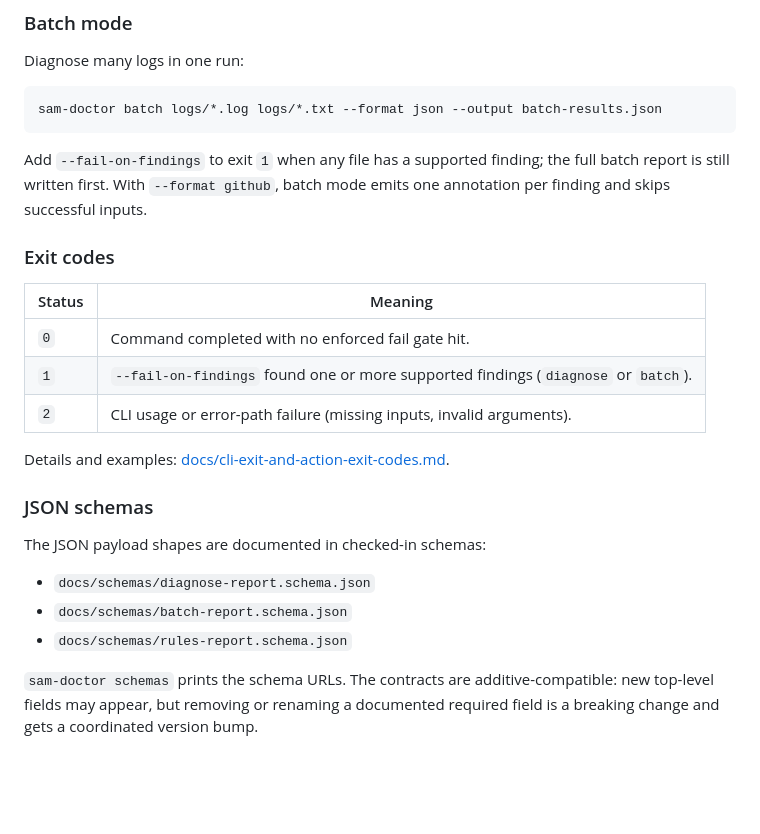
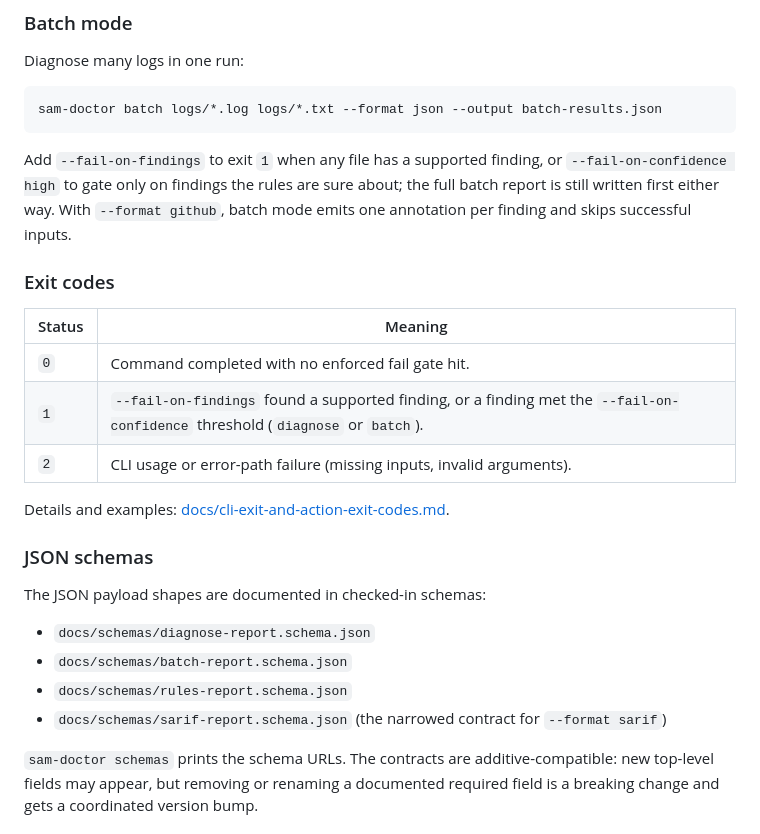
Before and after one commit to jakegold1647/sam-doctor, a Markdown page: README.md, the part around the change. Drawn GitHub-style; blank space fills up the shorter version.

Commit message:
Catch the README's schema list and exit codes up to 0.9.0
The schemas section gains the SARIF contract, and the exit-code table
and batch section mention the confidence threshold alongside the strict
flag.

````diff
--- a/README.md
+++ b/README.md
@@ -143,16 +143,18 @@ Diagnose many logs in one run:
 sam-doctor batch logs/*.log logs/*.txt --format json --output batch-results.json
 ```
 
-Add `--fail-on-findings` to exit `1` when any file has a supported finding;
-the full batch report is still written first. With `--format github`, batch
-mode emits one annotation per finding and skips successful inputs.
+Add `--fail-on-findings` to exit `1` when any file has a supported finding,
+or `--fail-on-confidence high` to gate only on findings the rules are sure
+about; the full batch report is still written first either way. With
+`--format github`, batch mode emits one annotation per finding and skips
+successful inputs.
 
 ### Exit codes
 
 | Status | Meaning |
 | --- | --- |
 | `0` | Command completed with no enforced fail gate hit. |
-| `1` | `--fail-on-findings` found one or more supported findings (`diagnose` or `batch`). |
+| `1` | `--fail-on-findings` found a supported finding, or a finding met the `--fail-on-confidence` threshold (`diagnose` or `batch`). |
 | `2` | CLI usage or error-path failure (missing inputs, invalid arguments). |
 
 Details and examples: [docs/cli-exit-and-action-exit-codes.md](docs/cli-exit-and-action-exit-codes.md).
@@ -164,6 +166,7 @@ The JSON payload shapes are documented in checked-in schemas:
 - `docs/schemas/diagnose-report.schema.json`
 - `docs/schemas/batch-report.schema.json`
 - `docs/schemas/rules-report.schema.json`
+- `docs/schemas/sarif-report.schema.json` (the narrowed contract for `--format sarif`)
 
 `sam-doctor schemas` prints the schema URLs. The contracts are
 additive-compatible: new top-level fields may appear, but removing or renaming
````
